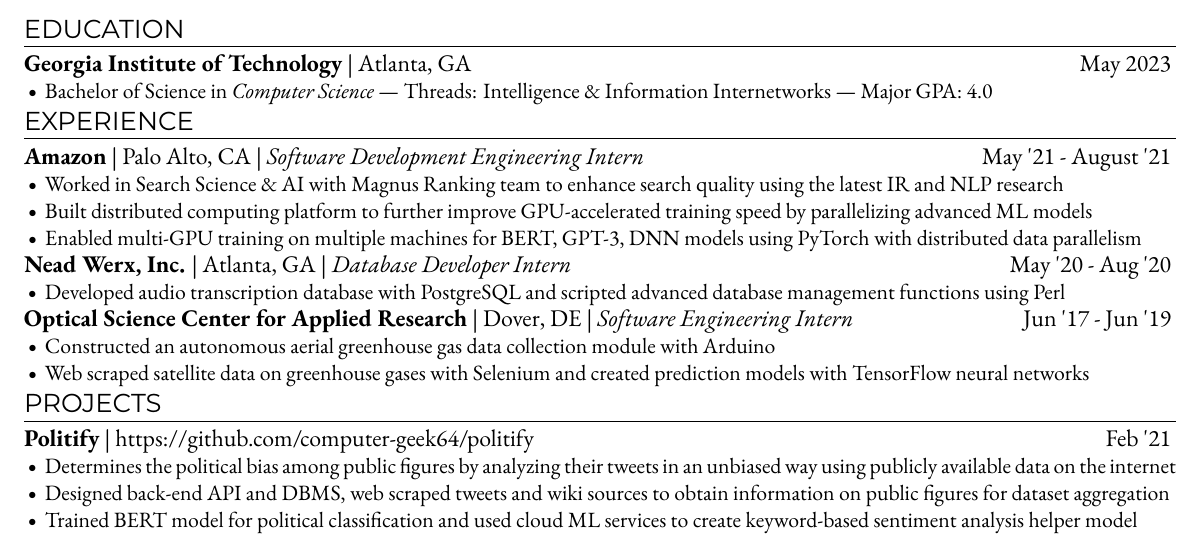
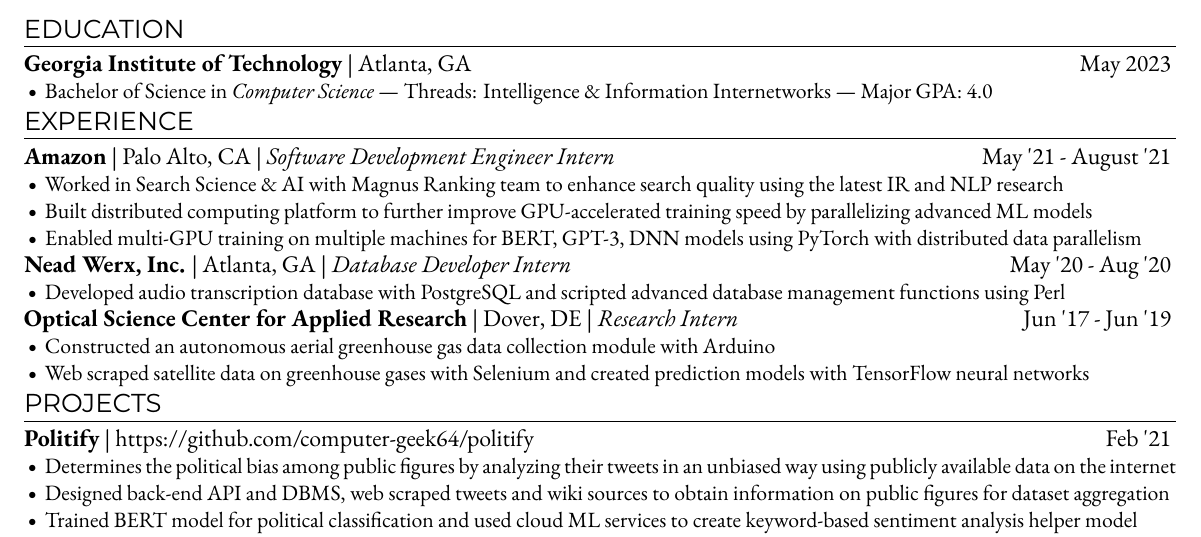
Before and after one commit to computer-geek64/website, a LaTeX CV (files/Resume.tex): part of the page, cut so that both start at the same text. Compiled offline with XeLaTeX; a missing font is replaced by an installed copy or a similar font.

Commit message:
Add files via upload

```diff
--- a/files/Resume.tex
+++ b/files/Resume.tex
@@ -25,8 +25,7 @@
 
 
 % Variables %
-\newcommand{\homepath}{/home/ashish}
-\newcommand{\fontspath}{\homepath/.fonts/}
+\newcommand{\fontspath}{/code/fonts/}
 
 
 % Document Class %
@@ -54,7 +53,7 @@
 
 % Metadata %
 \title{Resume}
-\date{2021-05-04}
+\date{2021-08-19}
 \author{Ashish D'Souza}
 
 
@@ -130,7 +129,7 @@
   {\fontsize{12}{12}\selectfont{
     {\ebgaramondbold{Amazon}}
     | Palo Alto, CA |
-    {\ebgaramonditalic{Software Development Engineering Intern}}
+    {\ebgaramonditalic{Software Development Engineer Intern}}
     \hfill{}
     May '21 - August '21
   }}
@@ -157,7 +156,7 @@
   {\fontsize{12}{12}\selectfont{
     {\ebgaramondbold{Optical Science Center for Applied Research}}
     | Dover, DE |
-    {\ebgaramonditalic{Software Engineering Intern}}
+    {\ebgaramonditalic{Research Intern}}
     \hfill{}
     Jun '17 - Jun '19
   }}
```
Also changed, not shown: files/Resume.pdf.
